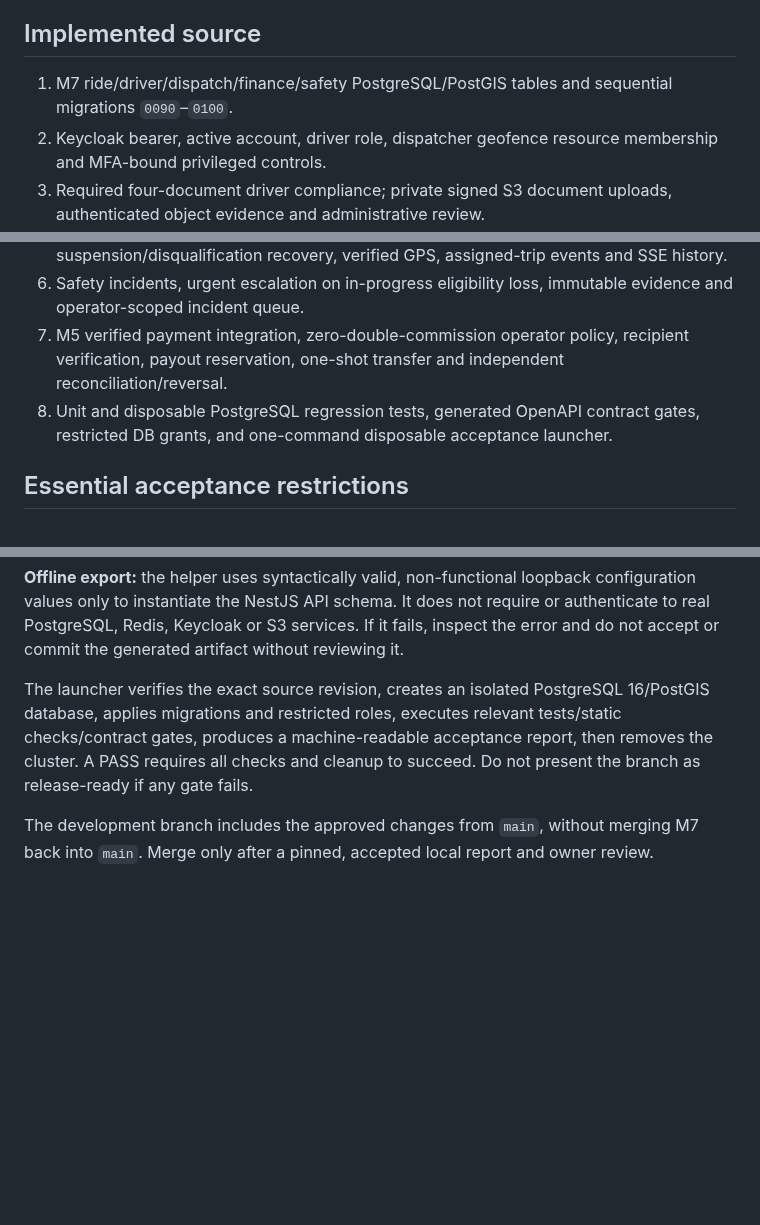
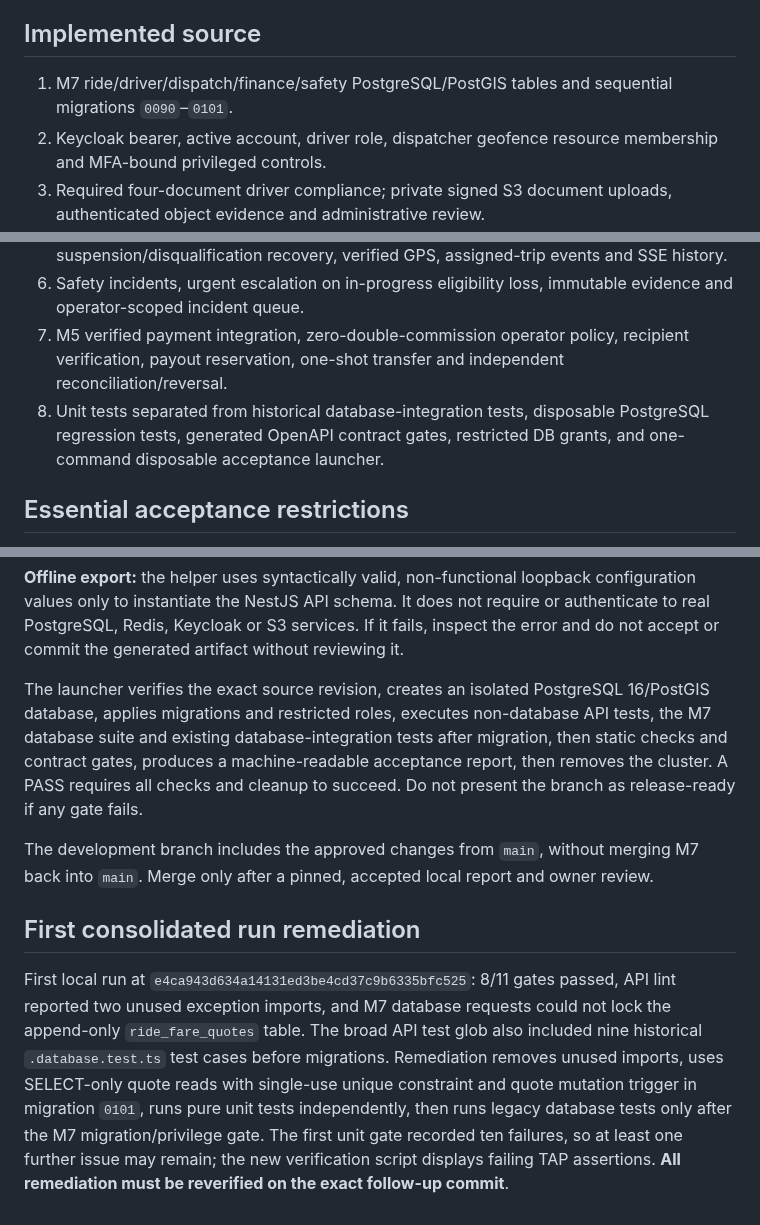
Before and after one commit to fajify1-ai/Fajify, a Markdown page: docs/engineering/M7_P1_COMPLETION.md, 3 parts joined by grey strips. Rendered like a GitHub page; blank space fills up the shorter version.

Commit message:
docs(m7-p1): document first acceptance failures, fixes and separated database test prerequisites

```diff
--- a/docs/engineering/M7_P1_COMPLETION.md
+++ b/docs/engineering/M7_P1_COMPLETION.md
@@ -5,14 +5,14 @@
 
 ## Implemented source
 
-1. M7 ride/driver/dispatch/finance/safety PostgreSQL/PostGIS tables and sequential migrations `0090`–`0100`.
+1. M7 ride/driver/dispatch/finance/safety PostgreSQL/PostGIS tables and sequential migrations `0090`–`0101`.
 2. Keycloak bearer, active account, driver role, dispatcher geofence resource membership and MFA-bound privileged controls.
 3. Required four-document driver compliance; private signed S3 document uploads, authenticated object evidence and administrative review.
 4. Customer quotes, server-controlled versioned tariffs, request replay, trip operations, payment-intent preparation and history.
 5. Geofenced matching, atomic offer acceptance with generations, expiry, suspension/disqualification recovery, verified GPS, assigned-trip events and SSE history.
 6. Safety incidents, urgent escalation on in-progress eligibility loss, immutable evidence and operator-scoped incident queue.
 7. M5 verified payment integration, zero-double-commission operator policy, recipient verification, payout reservation, one-shot transfer and independent reconciliation/reversal.
-8. Unit and disposable PostgreSQL regression tests, generated OpenAPI contract gates, restricted DB grants, and one-command disposable acceptance launcher.
+8. Unit tests separated from historical database-integration tests, disposable PostgreSQL regression tests, generated OpenAPI contract gates, restricted DB grants, and one-command disposable acceptance launcher.
 
 ## Essential acceptance restrictions
 
@@ -38,6 +38,10 @@ bash tooling/run-m7-p1-disposable.sh
 
 **Offline export:** the helper uses syntactically valid, non-functional loopback configuration values only to instantiate the NestJS API schema. It does not require or authenticate to real PostgreSQL, Redis, Keycloak or S3 services. If it fails, inspect the error and do not accept or commit the generated artifact without reviewing it.
 
-The launcher verifies the exact source revision, creates an isolated PostgreSQL 16/PostGIS database, applies migrations and restricted roles, executes relevant tests/static checks/contract gates, produces a machine-readable acceptance report, then removes the cluster. A PASS requires all checks and cleanup to succeed. Do not present the branch as release-ready if any gate fails.
+The launcher verifies the exact source revision, creates an isolated PostgreSQL 16/PostGIS database, applies migrations and restricted roles, executes non-database API tests, the M7 database suite and existing database-integration tests after migration, then static checks and contract gates, produces a machine-readable acceptance report, then removes the cluster. A PASS requires all checks and cleanup to succeed. Do not present the branch as release-ready if any gate fails.
 
 The development branch includes the approved changes from `main`, without merging M7 back into `main`. Merge only after a pinned, accepted local report and owner review.
+
+## First consolidated run remediation
+
+First local run at `e4ca943d634a14131ed3be4cd37c9b6335bfc525`: 8/11 gates passed, API lint reported two unused exception imports, and M7 database requests could not lock the append-only `ride_fare_quotes` table. The broad API test glob also included nine historical `.database.test.ts` test cases before migrations. Remediation removes unused imports, uses SELECT-only quote reads with single-use unique constraint and quote mutation trigger in migration `0101`, runs pure unit tests independently, then runs legacy database tests only after the M7 migration/privilege gate. The first unit gate recorded ten failures, so at least one further issue may remain; the new verification script displays failing TAP assertions. **All remediation must be reverified on the exact follow-up commit**.
```
